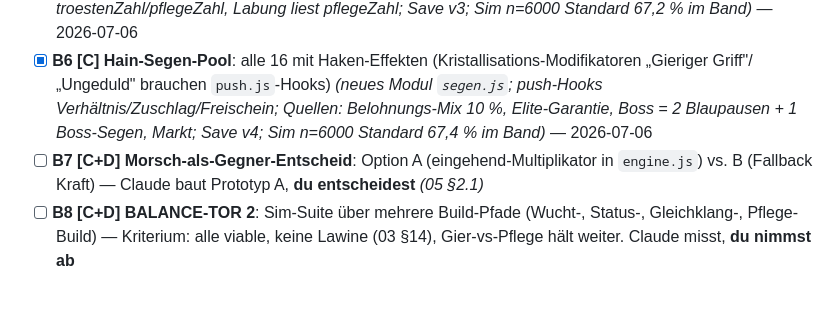
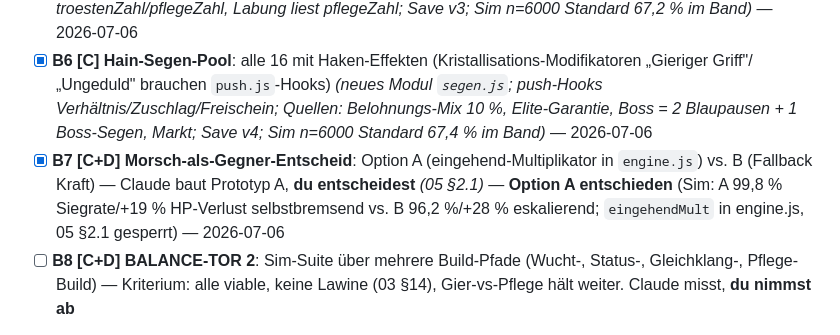
Before and after one commit to Joop973/W-rfelhain, a Markdown page: docs/10_Entwicklungsplan.md, the part around the change. Drawn GitHub-style; blank space fills up the shorter version.

```diff
--- a/docs/10_Entwicklungsplan.md
+++ b/docs/10_Entwicklungsplan.md
@@ -57,7 +57,7 @@ Ziel: alle Systeme voll aktiv, mehrere Build-Pfade. Endet mit **Balance-Tor 2**.
 - [x] **B4 [C] Alle 16 Blaupausen anwendbar** (Slice-Sperre aufheben), inkl. Quell/Labung- und Hort/Prägung-Engines *(SLICE_BLAUPAUSEN = alle 16; Labung heilt Basis+Trösten Cap+8, Prägung münzt je Seite, Fläche = Schaden im Ein-Gegner-Slice, Wildwuchs-Eigen-Riss; Sim weiter im Band)* — 2026-07-06
 - [x] **B5 [C] Beruhigung/Ermutigung spielbar** + Trösten-Zähler run-weit (zählt für Frühling-Bedingung, Ermutigung ausgeschlossen — 01 §5) *(Pflege-Seiten mit Auto-Ziel im Loop; Zähler-Split troestenZahl/pflegeZahl, Labung liest pflegeZahl; Save v3; Sim n=6000 Standard 67,2 % im Band)* — 2026-07-06
 - [x] **B6 [C] Hain-Segen-Pool**: alle 16 mit Haken-Effekten (Kristallisations-Modifikatoren „Gieriger Griff"/„Ungeduld" brauchen `push.js`-Hooks) *(neues Modul `segen.js`; push-Hooks Verhältnis/Zuschlag/Freischein; Quellen: Belohnungs-Mix 10 %, Elite-Garantie, Boss = 2 Blaupausen + 1 Boss-Segen, Markt; Save v4; Sim n=6000 Standard 67,4 % im Band)* — 2026-07-06
-- [ ] **B7 [C+D] Morsch-als-Gegner-Entscheid**: Option A (eingehend-Multiplikator in `engine.js`) vs. B (Fallback Kraft) — Claude baut Prototyp A, **du entscheidest** *(05 §2.1)*
+- [x] **B7 [C+D] Morsch-als-Gegner-Entscheid**: Option A (eingehend-Multiplikator in `engine.js`) vs. B (Fallback Kraft) — Claude baut Prototyp A, **du entscheidest** *(05 §2.1)* — **Option A entschieden** (Sim: A 99,8 % Siegrate/+19 % HP-Verlust selbstbremsend vs. B 96,2 %/+28 % eskalierend; `eingehendMult` in engine.js, 05 §2.1 gesperrt) — 2026-07-06
 - [ ] **B8 [C+D] BALANCE-TOR 2**: Sim-Suite über mehrere Build-Pfade (Wucht-, Status-, Gleichklang-, Pflege-Build) — Kriterium: alle viable, keine Lawine (03 §14), Gier-vs-Pflege hält weiter. Claude misst, **du nimmst ab**
 
 **Deine Entscheide in Etappe B [D]:**
```
Also changed, not shown: docs/05_Gegner_und_Bosse.md (+7 -5 lines).
